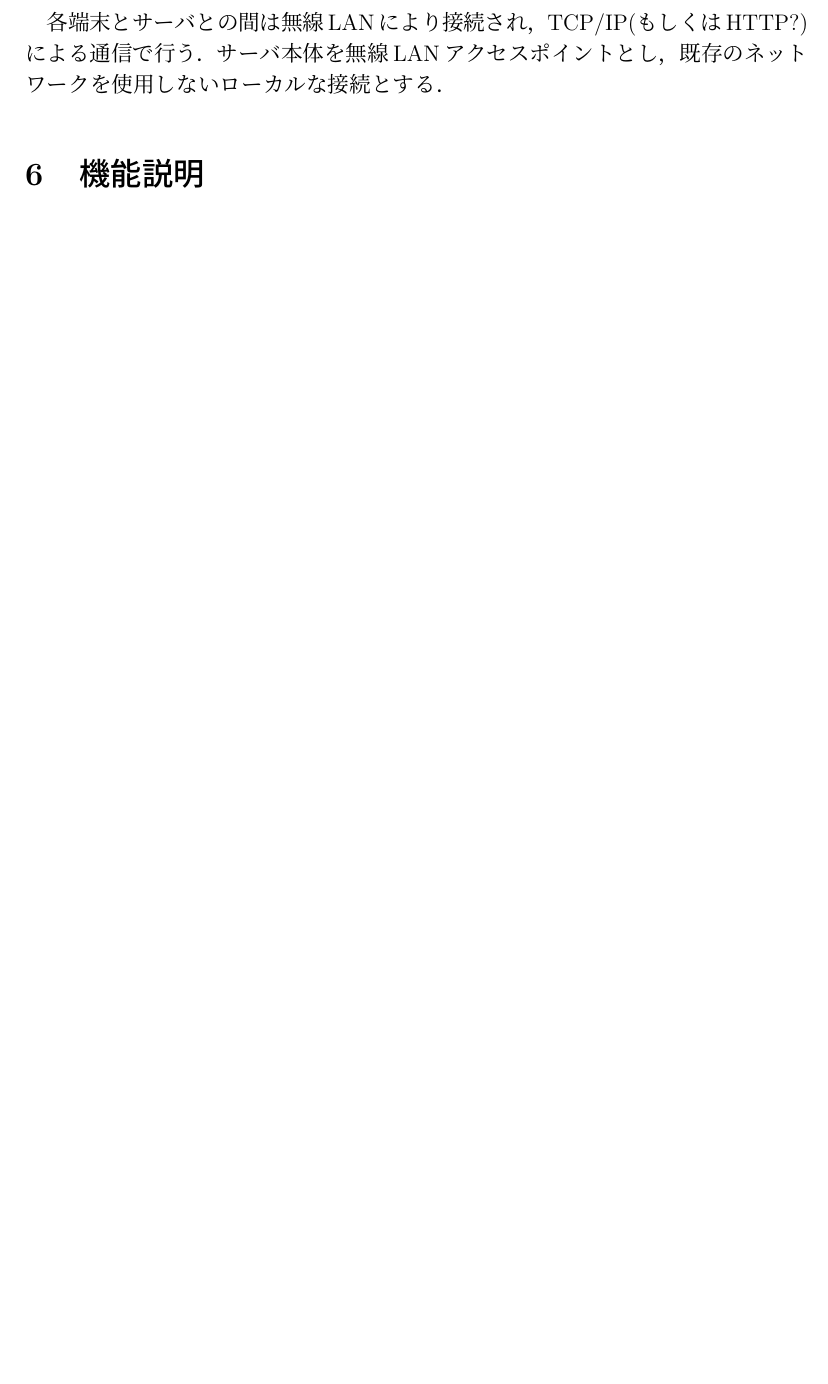
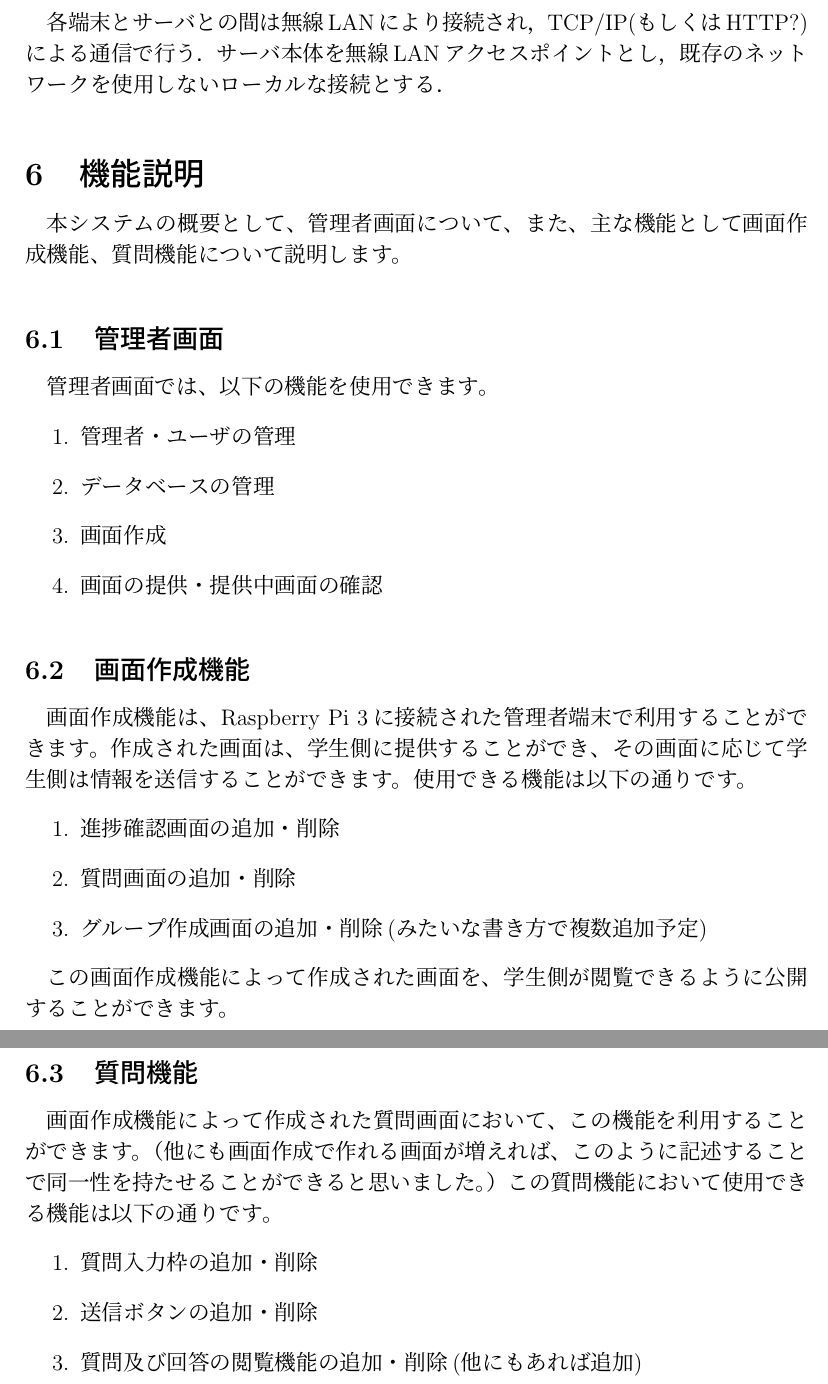
Before and after one commit to okisoft/all, a LaTeX document (外部設計書(Win)/ex_design_main.tex, which reads 外部設計書(Win)/function.tex): part of page 20 of 20 before the commit and two parts of pages 19 and 20 of 20 after it, the two joined at a grey line, cut so that both start at the same text, the shorter picture padded with empty space. Compiled offline with pLaTeX and dvipdfmx.

Commit message:
文章を追加しました
業務の流れに文章を追加しました。
機能説明を書きました。

```diff
--- a/外部設計書(Win)/function.tex
+++ b/外部設計書(Win)/function.tex
@@ -1,2 +1,35 @@
 \section{機能説明}
 % ここから本文を書いてください．
+本システムの概要として、管理者画面について、また、主な機能として画面作成機能、質問機能について説明します。
+ %要追加
+\subsection{管理者画面}
+管理者画面では、以下の機能を使用できます。
+\begin{enumerate}
+  \item 管理者・ユーザの管理
+  \item データベースの管理%講義や質問のデータベース
+  \item 画面作成
+  \item 画面の提供・提供中画面の確認
+\end{enumerate}
+
+\subsection{画面作成機能}
+画面作成機能は、Raspberry Pi 3に接続された管理者端末で利用することができます。
+作成された画面は、学生側に提供することができ、その画面に応じて学生側は情報を
+送信することができます。
+使用できる機能は以下の通りです。
+\begin{enumerate}
+  \item 進捗確認画面の追加・削除
+  \item 質問画面の追加・削除
+  \item グループ作成画面の追加・削除(みたいな書き方で複数追加予定)
+\end{enumerate}
+
+この画面作成機能によって作成された画面を、学生側が閲覧できるように公開することができます。
+
+\subsection{質問機能}
+画面作成機能によって作成された質問画面において、この機能を利用することができます。（他にも画面作成で
+作れる画面が増えれば、このように記述することで同一性を持たせることができると思いました。）
+この質問機能において使用できる機能は以下の通りです。
+\begin{enumerate}
+  \item 質問入力枠の追加・削除
+  \item 送信ボタンの追加・削除
+  \item 質問及び回答の閲覧機能の追加・削除(他にもあれば追加)
+\end{enumerate}
```
Also changed, not shown: 外部設計書(Win)/business_flow.tex (+10 -6 lines), 外部設計書(Win)/ex_design_main.pdf (added), 3 other files.
